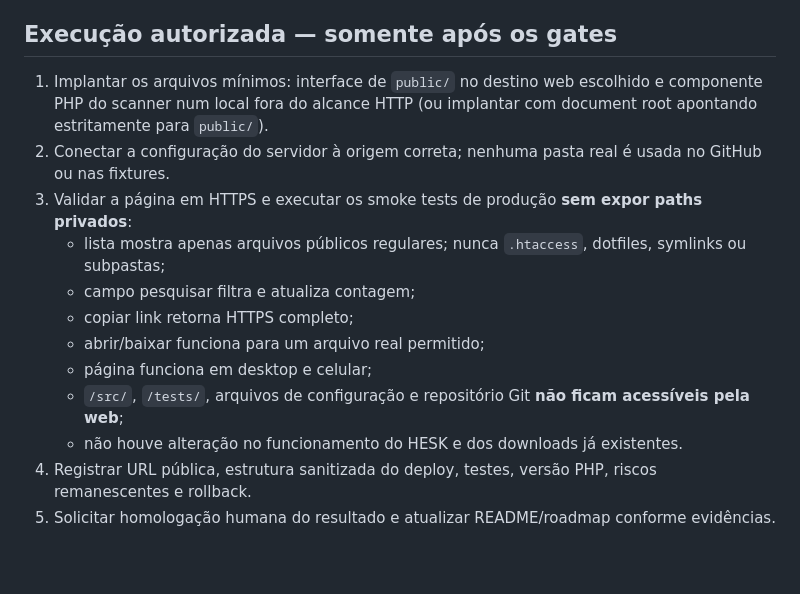
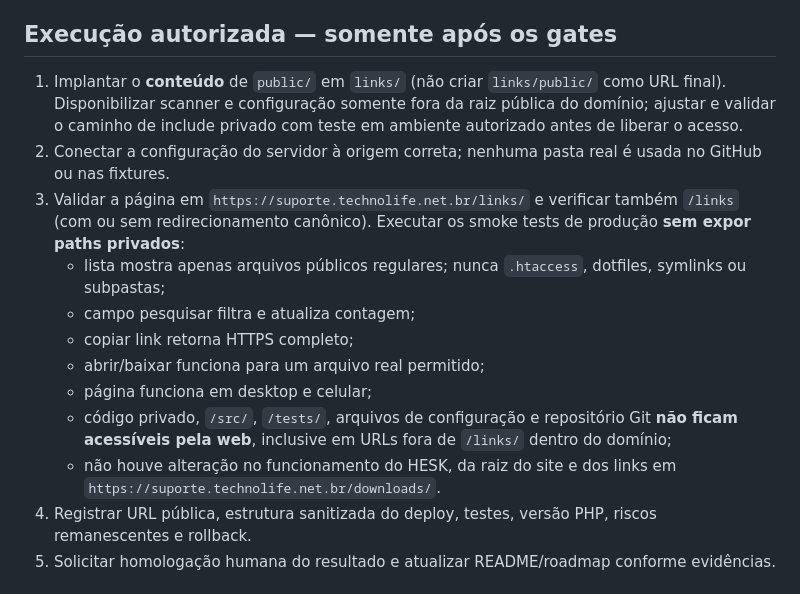
Before and after one commit to jotaCorsino/technolife-downloads-web, a Markdown page: tasks/DEP-001-IMPLANTACAO-CPANEL.md, the part around one of its changes. Rendered like a GitHub page; blank space fills up the shorter version.

```diff
--- a/tasks/DEP-001-IMPLANTACAO-CPANEL.md
+++ b/tasks/DEP-001-IMPLANTACAO-CPANEL.md
@@ -25,16 +37,16 @@ Priorizar o fluxo mínimo funcional já aprovado: lista automática dos arquivos
 
 ## Execução autorizada — somente após os gates
 
-1. Implantar os arquivos mínimos: interface de `public/` no destino web escolhido e componente PHP do scanner num local fora do alcance HTTP (ou implantar com document root apontando estritamente para `public/`).
+1. Implantar o **conteúdo** de `public/` em `links/` (não criar `links/public/` como URL final). Disponibilizar scanner e configuração somente fora da raiz pública do domínio; ajustar e validar o caminho de include privado com teste em ambiente autorizado antes de liberar o acesso.
 2. Conectar a configuração do servidor à origem correta; nenhuma pasta real é usada no GitHub ou nas fixtures.
-3. Validar a página em HTTPS e executar os smoke tests de produção **sem expor paths privados**:
+3. Validar a página em `https://suporte.technolife.net.br/links/` e verificar também `/links` (com ou sem redirecionamento canônico). Executar os smoke tests de produção **sem expor paths privados**:
    - lista mostra apenas arquivos públicos regulares; nunca `.htaccess`, dotfiles, symlinks ou subpastas;
    - campo pesquisar filtra e atualiza contagem;
    - copiar link retorna HTTPS completo;
    - abrir/baixar funciona para um arquivo real permitido;
    - página funciona em desktop e celular;
-   - `/src/`, `/tests/`, arquivos de configuração e repositório Git **não ficam acessíveis pela web**;
-   - não houve alteração no funcionamento do HESK e dos downloads já existentes.
+   - código privado, `/src/`, `/tests/`, arquivos de configuração e repositório Git **não ficam acessíveis pela web**, inclusive em URLs fora de `/links/` dentro do domínio;
+   - não houve alteração no funcionamento do HESK, da raiz do site e dos links em `https://suporte.technolife.net.br/downloads/`.
 4. Registrar URL pública, estrutura sanitizada do deploy, testes, versão PHP, riscos remanescentes e rollback.
 5. Solicitar homologação humana do resultado e atualizar README/roadmap conforme evidências.
 
```
Also changed, not shown: other parts of tasks/DEP-001-IMPLANTACAO-CPANEL.md (+13 -1 lines).
